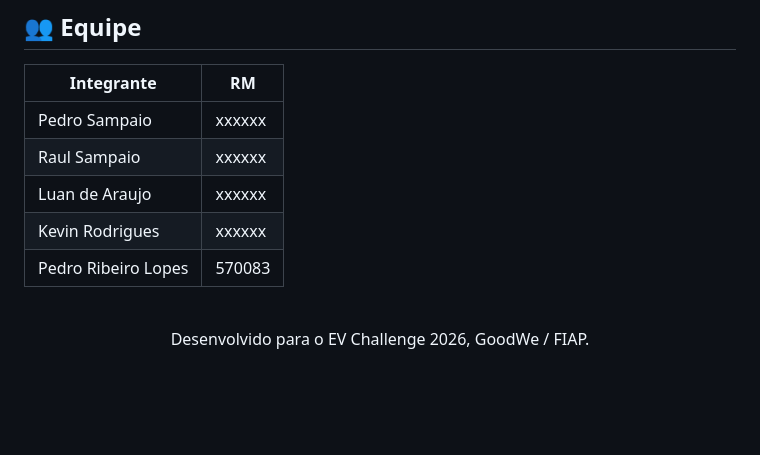
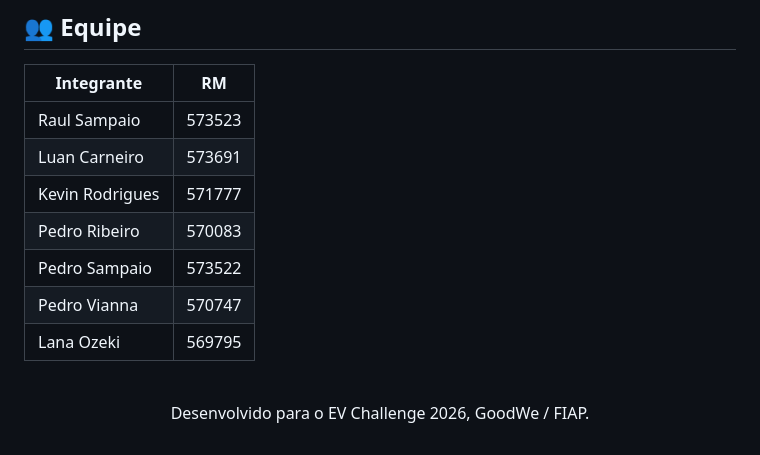
Before and after one commit to pedrosampaiom2007-gif/Sistema-charge-gridd, a Markdown page: README.md, the part around the change. Rendered like a GitHub page; blank space fills up the shorter version.

```diff
--- a/README.md
+++ b/README.md
@@ -64,11 +64,14 @@ Depois é só abrir `frontend/index.html` no navegador. Passo a passo completo,
 
 | Integrante           | RM     |
 |----------------------|--------|
-| Pedro Sampaio | xxxxxx |
-| Raul Sampaio | xxxxxx |
-| Luan de Araujo | xxxxxx |
-| Kevin Rodrigues | xxxxxx |
-| Pedro Ribeiro Lopes | 570083 |
+| Raul Sampaio | 573523 |
+| Luan Carneiro | 573691 |
+| Kevin Rodrigues | 571777 |
+| Pedro Ribeiro | 570083 |
+| Pedro Sampaio | 573522 |
+| Pedro Vianna | 570747 |
+| Lana Ozeki | 569795 |
+
 
 <br>
 
```
